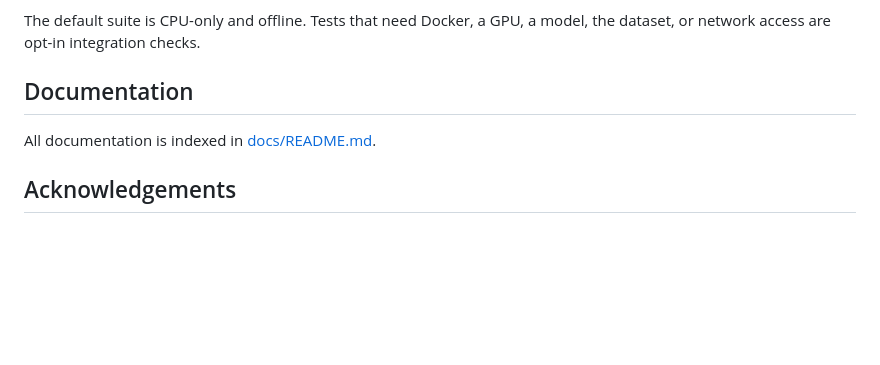
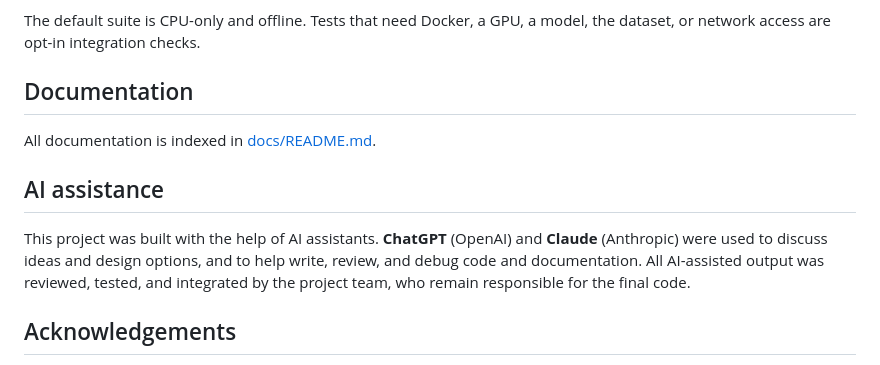
Before and after one commit to pgtomvn/AIC2026, a Markdown page: README.md, the part around the change. GitHub-like rendering; blank space fills up the shorter version.

Commit message:
docs: declare AI assistance in README

```diff
--- a/README.md
+++ b/README.md
@@ -164,6 +164,13 @@ or network access are opt-in integration checks.
 
 All documentation is indexed in [docs/README.md](docs/README.md).
 
+## AI assistance
+
+This project was built with the help of AI assistants. **ChatGPT** (OpenAI) and **Claude**
+(Anthropic) were used to discuss ideas and design options, and to help write, review, and debug
+code and documentation. All AI-assisted output was reviewed, tested, and integrated by the
+project team, who remain responsible for the final code.
+
 ## Acknowledgements
 
 Built for the Ho Chi Minh City AI Challenge 2026.
```
